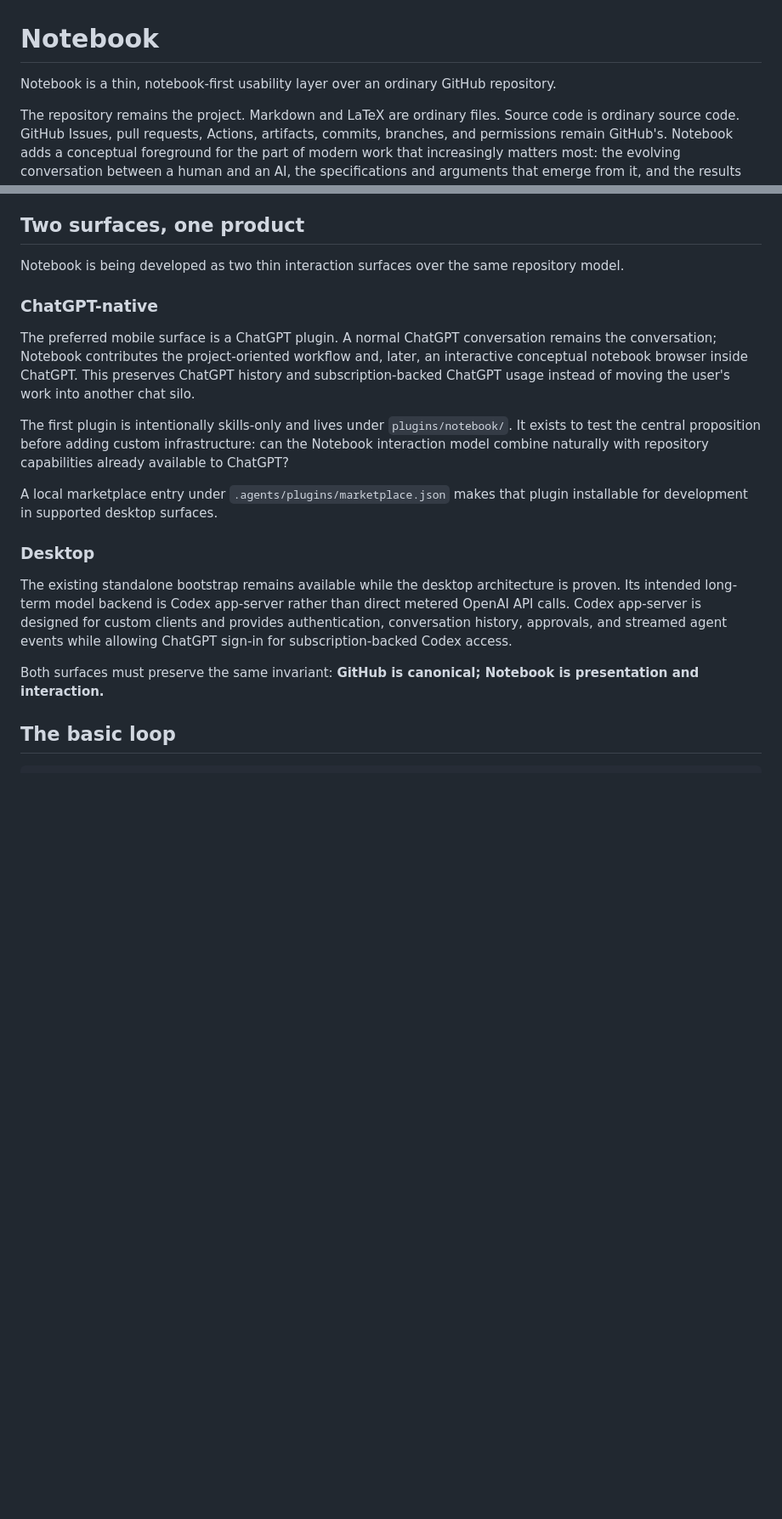
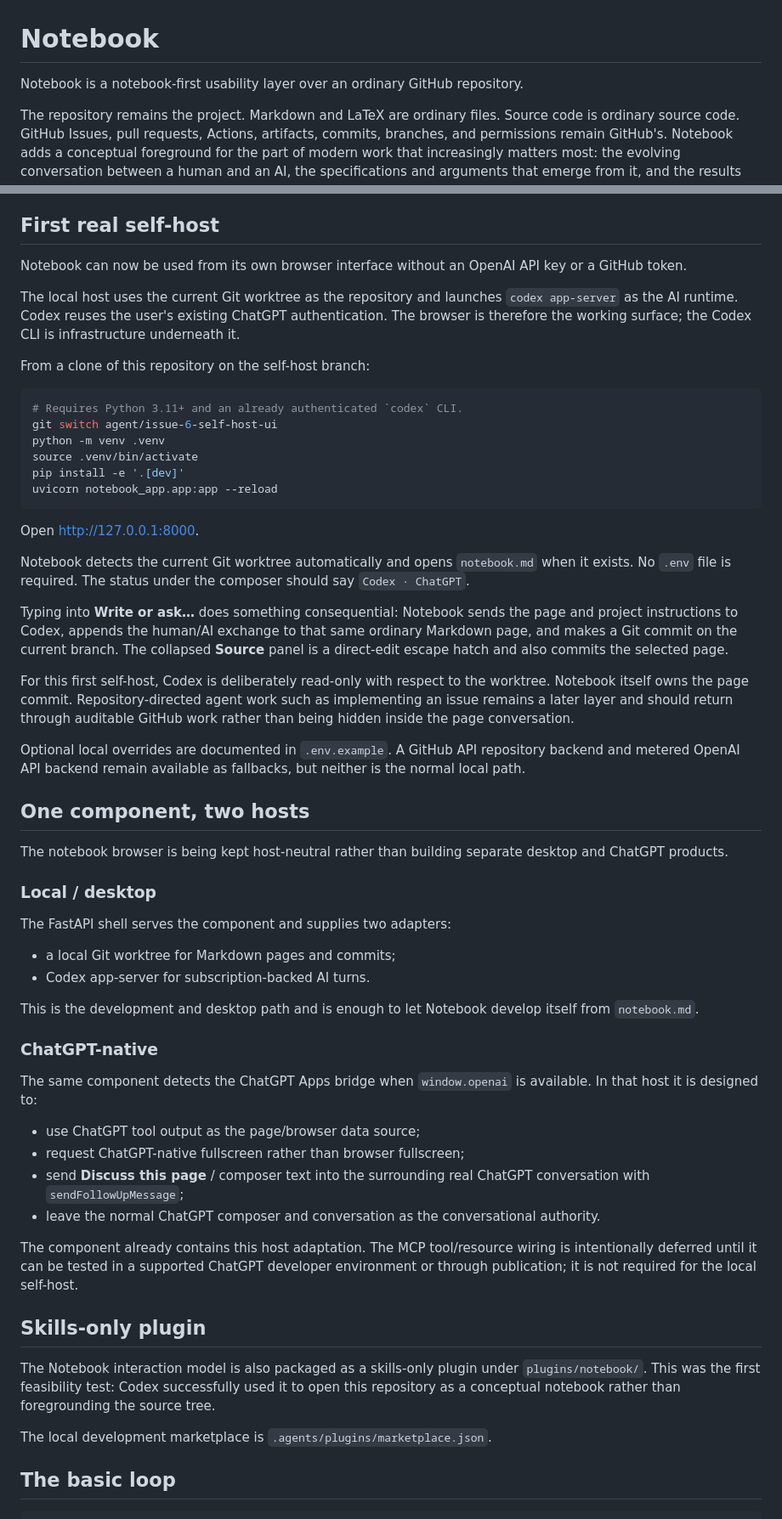
Before and after one commit to grantaj/notebook, a Markdown page: README.md, 2 parts joined by grey strips. Shown at 85% size. GitHub-like rendering; blank space fills up the shorter version.

Commit message:
Document the first real Notebook self-host

````diff
--- a/README.md
+++ b/README.md
@@ -1,6 +1,6 @@
 # Notebook
 
-Notebook is a thin, notebook-first usability layer over an ordinary GitHub repository.
+Notebook is a notebook-first usability layer over an ordinary GitHub repository.
 
 The repository remains the project. Markdown and LaTeX are ordinary files. Source code is ordinary source code. GitHub Issues, pull requests, Actions, artifacts, commits, branches, and permissions remain GitHub's. Notebook adds a conceptual foreground for the part of modern work that increasingly matters most: the evolving conversation between a human and an AI, the specifications and arguments that emerge from it, and the results brought back from repository work.
 
@@ -21,23 +21,62 @@ Notebook is not an IDE and not a Notion clone. It should remain useful for softw
 7. **GitHub supplies the machinery.** Issues represent work, PRs represent proposed changes, Actions supply computation, and artifacts supply outputs.
 8. **AI is a replaceable collaborator.** Notebook should not make one vendor's assistant the project owner.
 
-## Two surfaces, one product
+## First real self-host
 
-Notebook is being developed as two thin interaction surfaces over the same repository model.
+Notebook can now be used from its own browser interface without an OpenAI API key or a GitHub token.
+
+The local host uses the current Git worktree as the repository and launches `codex app-server` as the AI runtime. Codex reuses the user's existing ChatGPT authentication. The browser is therefore the working surface; the Codex CLI is infrastructure underneath it.
+
+From a clone of this repository on the self-host branch:
+
+```bash
+# Requires Python 3.11+ and an already authenticated `codex` CLI.
+git switch agent/issue-6-self-host-ui
+python -m venv .venv
+source .venv/bin/activate
+pip install -e '.[dev]'
+uvicorn notebook_app.app:app --reload
+```
+
+Open <http://127.0.0.1:8000>.
+
+Notebook detects the current Git worktree automatically and opens `notebook.md` when it exists. No `.env` file is required. The status under the composer should say `Codex · ChatGPT`.
+
+Typing into **Write or ask…** does something consequential: Notebook sends the page and project instructions to Codex, appends the human/AI exchange to that same ordinary Markdown page, and makes a Git commit on the current branch. The collapsed **Source** panel is a direct-edit escape hatch and also commits the selected page.
+
+For this first self-host, Codex is deliberately read-only with respect to the worktree. Notebook itself owns the page commit. Repository-directed agent work such as implementing an issue remains a later layer and should return through auditable GitHub work rather than being hidden inside the page conversation.
+
+Optional local overrides are documented in `.env.example`. A GitHub API repository backend and metered OpenAI API backend remain available as fallbacks, but neither is the normal local path.
+
+## One component, two hosts
+
+The notebook browser is being kept host-neutral rather than building separate desktop and ChatGPT products.
+
+### Local / desktop
+
+The FastAPI shell serves the component and supplies two adapters:
+
+- a local Git worktree for Markdown pages and commits;
+- Codex app-server for subscription-backed AI turns.
+
+This is the development and desktop path and is enough to let Notebook develop itself from `notebook.md`.
 
 ### ChatGPT-native
 
-The preferred mobile surface is a ChatGPT plugin. A normal ChatGPT conversation remains the conversation; Notebook contributes the project-oriented workflow and, later, an interactive conceptual notebook browser inside ChatGPT. This preserves ChatGPT history and subscription-backed ChatGPT usage instead of moving the user's work into another chat silo.
+The same component detects the ChatGPT Apps bridge when `window.openai` is available. In that host it is designed to:
 
-The first plugin is intentionally skills-only and lives under `plugins/notebook/`. It exists to test the central proposition before adding custom infrastructure: can the Notebook interaction model combine naturally with repository capabilities already available to ChatGPT?
+- use ChatGPT tool output as the page/browser data source;
+- request ChatGPT-native fullscreen rather than browser fullscreen;
+- send **Discuss this page** / composer text into the surrounding real ChatGPT conversation with `sendFollowUpMessage`;
+- leave the normal ChatGPT composer and conversation as the conversational authority.
 
-A local marketplace entry under `.agents/plugins/marketplace.json` makes that plugin installable for development in supported desktop surfaces.
+The component already contains this host adaptation. The MCP tool/resource wiring is intentionally deferred until it can be tested in a supported ChatGPT developer environment or through publication; it is not required for the local self-host.
 
-### Desktop
+## Skills-only plugin
 
-The existing standalone bootstrap remains available while the desktop architecture is proven. Its intended long-term model backend is Codex app-server rather than direct metered OpenAI API calls. Codex app-server is designed for custom clients and provides authentication, conversation history, approvals, and streamed agent events while allowing ChatGPT sign-in for subscription-backed Codex access.
+The Notebook interaction model is also packaged as a skills-only plugin under `plugins/notebook/`. This was the first feasibility test: Codex successfully used it to open this repository as a conceptual notebook rather than foregrounding the source tree.
 
-Both surfaces must preserve the same invariant: **GitHub is canonical; Notebook is presentation and interaction.**
+The local development marketplace is `.agents/plugins/marketplace.json`.
 
 ## The basic loop
 
````
Also changed, not shown: other parts of README.md (+7 -31 lines).
